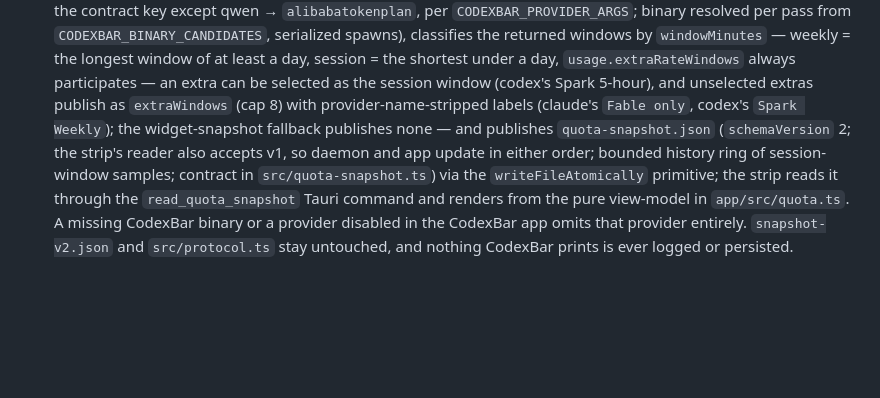
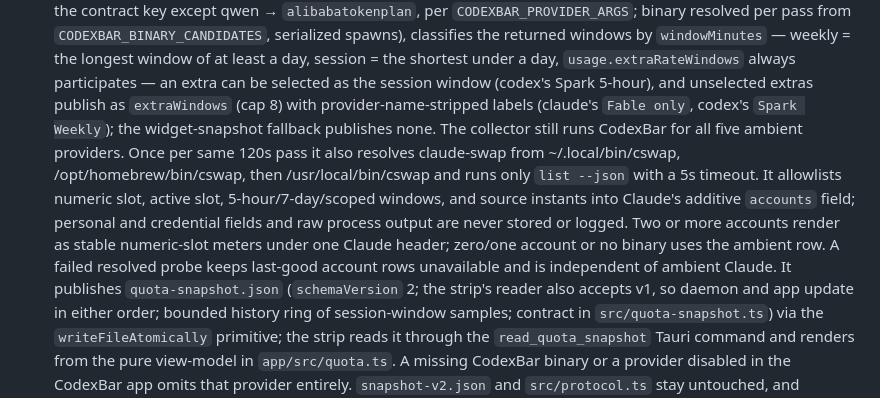
Before and after one commit to arittr/dealerboard, a Markdown page: AGENTS.md, the part around the change. Rendered like a GitHub page; blank space fills up the shorter version.

Commit message:
docs: document Claude account quota rail

```diff
--- a/AGENTS.md
+++ b/AGENTS.md
@@ -328,8 +328,18 @@ stopping it is part of the change.
   always participates — an extra can be selected as the session window
   (codex's Spark 5-hour), and unselected extras publish as `extraWindows`
   (cap 8) with provider-name-stripped labels (claude's `Fable only`, codex's
-  `Spark Weekly`); the widget-snapshot fallback publishes none — and
-  publishes `quota-snapshot.json` (`schemaVersion` 2; the strip's reader
+  `Spark Weekly`); the widget-snapshot fallback publishes none.
+  The collector still runs CodexBar for all five ambient providers. Once per
+  same 120s pass it also resolves claude-swap from ~/.local/bin/cswap,
+  /opt/homebrew/bin/cswap, then /usr/local/bin/cswap and runs only
+  `list --json` with a 5s timeout. It allowlists numeric slot, active slot,
+  5-hour/7-day/scoped windows, and source instants into Claude's additive
+  `accounts` field; personal and credential fields and raw process output are
+  never stored or logged. Two or more accounts render as stable numeric-slot
+  meters under one Claude header; zero/one account or no binary uses the
+  ambient row. A failed resolved probe keeps last-good account rows
+  unavailable and is independent of ambient Claude.
+  It publishes `quota-snapshot.json` (`schemaVersion` 2; the strip's reader
   also accepts v1, so daemon and app update in either order; bounded history
   ring of session-window samples; contract in `src/quota-snapshot.ts`) via
   the `writeFileAtomically` primitive; the strip reads it through the
```
Also changed, not shown: docs/design.md (+11 -1 lines).
